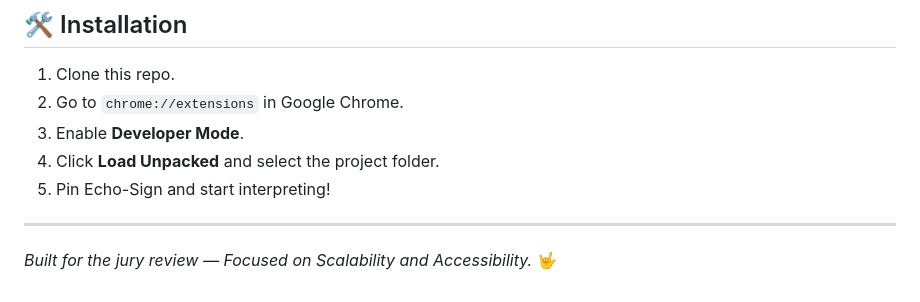
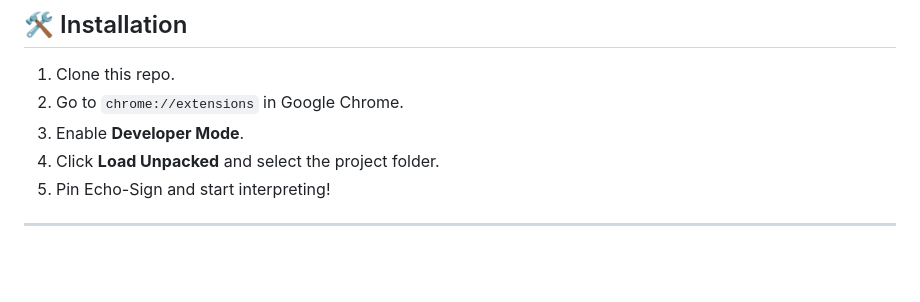
Before and after one commit to anu098jaiswal/EchoSIgn, a Markdown page: README.md, the part around the change. GitHub-like rendering; blank space fills up the shorter version.

Commit message:
FULL_FINAL

```diff
--- a/README.md
+++ b/README.md
@@ -85,4 +85,3 @@ graph LR
 5.  Pin Echo-Sign and start interpreting!
 
 ---
-*Built for the jury review — Focused on Scalability and Accessibility.* 🤟
```
